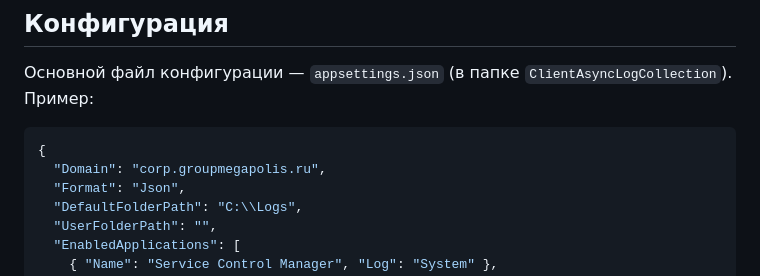
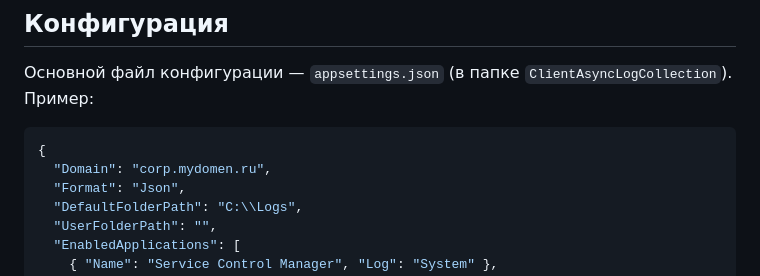
Before and after one commit to ALEX340001/ClientAsyncLogCollection, a Markdown page: README.md, the part around the change. GitHub-like rendering.

````diff
--- a/README.md
+++ b/README.md
@@ -52,7 +52,7 @@
 
 ```json
 {
-  "Domain": "corp.groupmegapolis.ru",
+  "Domain": "corp.mydomen.ru",
   "Format": "Json",
   "DefaultFolderPath": "C:\\Logs",
   "UserFolderPath": "",
````
